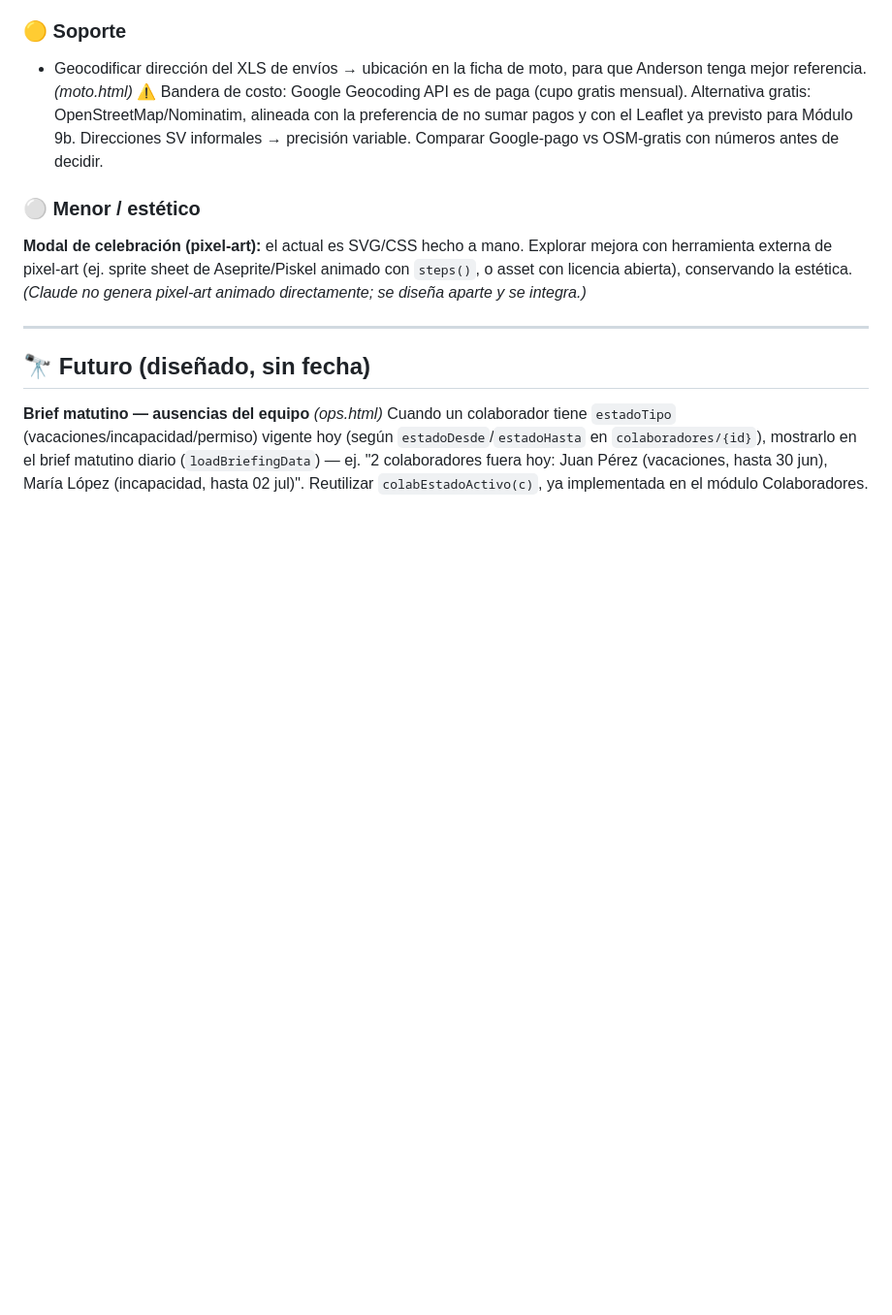
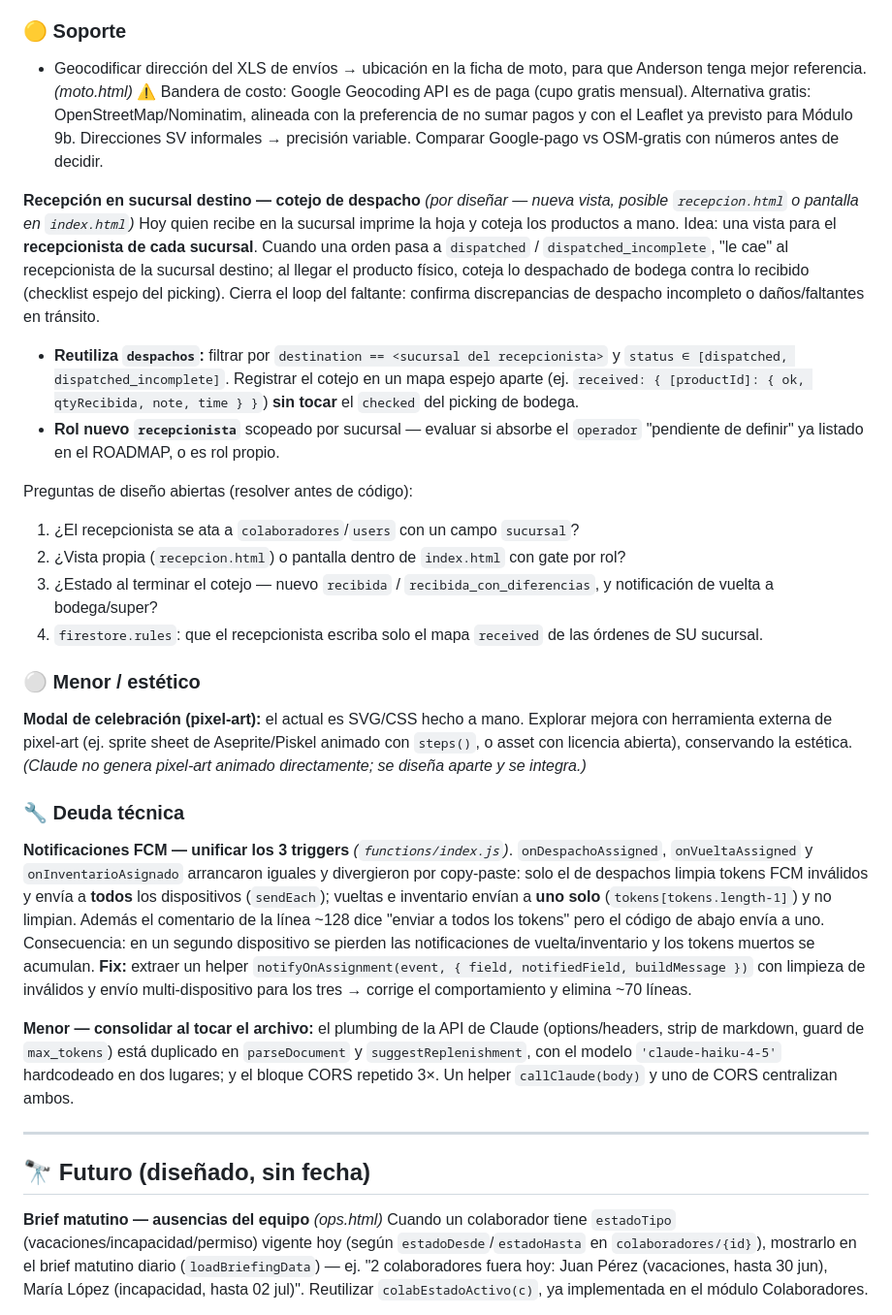
Before and after one commit to ffjiva/despacho-ordenes, a Markdown page: ROADMAP.md, the part around the change. Shown at 97% size. Rendered like a GitHub page; blank space fills up the shorter version.

Commit message:
docs: agregar pendiente de recepción/cotejo en sucursal, sección de deuda técnica (FCM + API Claude) y reorden de menores

```diff
--- a/ROADMAP.md
+++ b/ROADMAP.md
@@ -228,9 +228,38 @@ en su `AuthScreen`/`AdminPanel`. Los permisos ya se pueden pre-cargar desde ahor
   el Leaflet ya previsto para Módulo 9b. Direcciones SV informales → precisión
   variable. Comparar Google-pago vs OSM-gratis con números antes de decidir.
 
+**Recepción en sucursal destino — cotejo de despacho** *(por diseñar — nueva vista, posible `recepcion.html` o pantalla en `index.html`)*
+Hoy quien recibe en la sucursal imprime la hoja y coteja los productos a mano.
+Idea: una vista para el **recepcionista de cada sucursal**. Cuando una orden pasa a
+`dispatched` / `dispatched_incomplete`, "le cae" al recepcionista de la sucursal
+destino; al llegar el producto físico, coteja lo despachado de bodega contra lo
+recibido (checklist espejo del picking). Cierra el loop del faltante: confirma
+discrepancias de despacho incompleto o daños/faltantes en tránsito.
+
+- **Reutiliza `despachos`:** filtrar por `destination == <sucursal del recepcionista>`
+  y `status ∈ [dispatched, dispatched_incomplete]`. Registrar el cotejo en un mapa
+  espejo aparte (ej. `received: { [productId]: { ok, qtyRecibida, note, time } }`)
+  **sin tocar** el `checked` del picking de bodega.
+- **Rol nuevo `recepcionista`** scopeado por sucursal — evaluar si absorbe el
+  `operador` "pendiente de definir" ya listado en el ROADMAP, o es rol propio.
+
+Preguntas de diseño abiertas (resolver antes de código):
+1. ¿El recepcionista se ata a `colaboradores`/`users` con un campo `sucursal`?
+2. ¿Vista propia (`recepcion.html`) o pantalla dentro de `index.html` con gate por rol?
+3. ¿Estado al terminar el cotejo — nuevo `recibida` / `recibida_con_diferencias`,
+   y notificación de vuelta a bodega/super?
+4. `firestore.rules`: que el recepcionista escriba solo el mapa `received` de las
+   órdenes de SU sucursal.
+
 ### ⚪ Menor / estético
 
 **Modal de celebración (pixel-art):** el actual es SVG/CSS hecho a mano. Explorar mejora con herramienta externa de pixel-art (ej. sprite sheet de Aseprite/Piskel animado con `steps()`, o asset con licencia abierta), conservando la estética. *(Claude no genera pixel-art animado directamente; se diseña aparte y se integra.)*
+
+### 🔧 Deuda técnica
+
+**Notificaciones FCM — unificar los 3 triggers** *(`functions/index.js`)*. `onDespachoAssigned`, `onVueltaAssigned` y `onInventarioAsignado` arrancaron iguales y divergieron por copy-paste: solo el de despachos limpia tokens FCM inválidos y envía a **todos** los dispositivos (`sendEach`); vueltas e inventario envían a **uno solo** (`tokens[tokens.length-1]`) y no limpian. Además el comentario de la línea ~128 dice "enviar a todos los tokens" pero el código de abajo envía a uno. Consecuencia: en un segundo dispositivo se pierden las notificaciones de vuelta/inventario y los tokens muertos se acumulan. **Fix:** extraer un helper `notifyOnAssignment(event, { field, notifiedField, buildMessage })` con limpieza de inválidos y envío multi-dispositivo para los tres → corrige el comportamiento y elimina ~70 líneas.
+
+**Menor — consolidar al tocar el archivo:** el plumbing de la API de Claude (options/headers, strip de markdown, guard de `max_tokens`) está duplicado en `parseDocument` y `suggestReplenishment`, con el modelo `'claude-haiku-4-5'` hardcodeado en dos lugares; y el bloque CORS repetido 3×. Un helper `callClaude(body)` y uno de CORS centralizan ambos.
 
 ---
 
```
